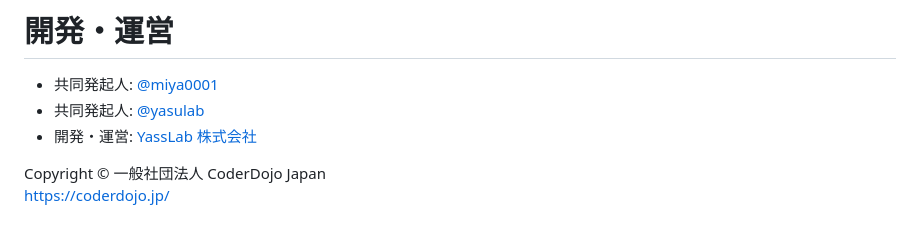
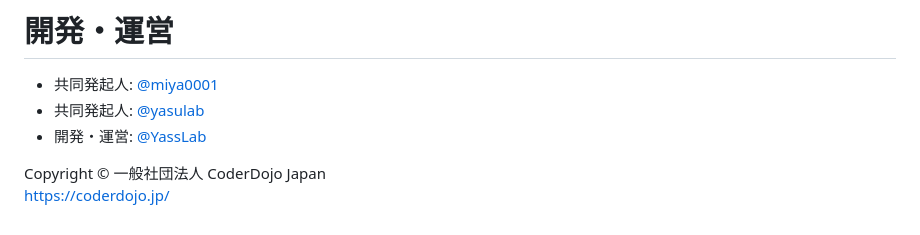
Before and after one commit to coderdojo-japan/dojopaas, a Markdown page: README.md, the part around the change. GitHub-like rendering.

```diff
--- a/README.md
+++ b/README.md
@@ -147,7 +147,7 @@ $ npm run deploy -- --production # 本番環境でインスタンスを作成
 
 - 共同発起人: [@miya0001](https://github.com/miya0001)
 - 共同発起人: [@yasulab](https://github.com/yasulab)
-- 開発・運営: [YassLab 株式会社](https://yasslab.jp/ja/)
+- 開発・運営: [@YassLab](https://github.com/YassLab)
 
 Copyright &copy; 一般社団法人 CoderDojo Japan
 https://coderdojo.jp/
```
